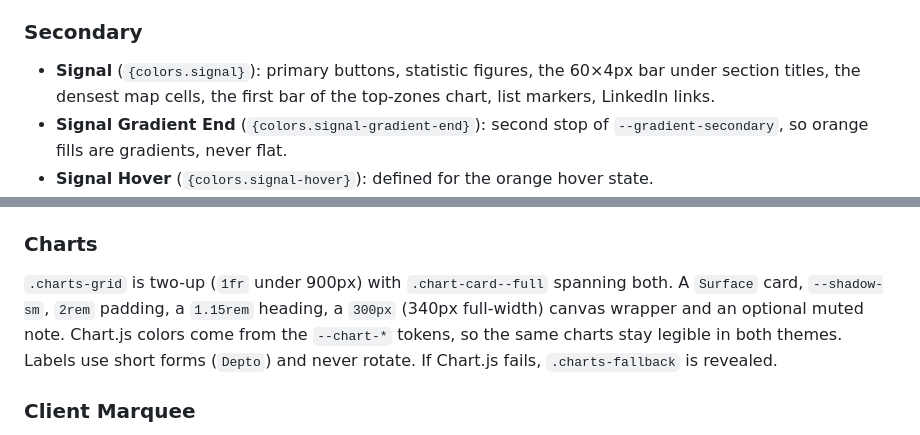
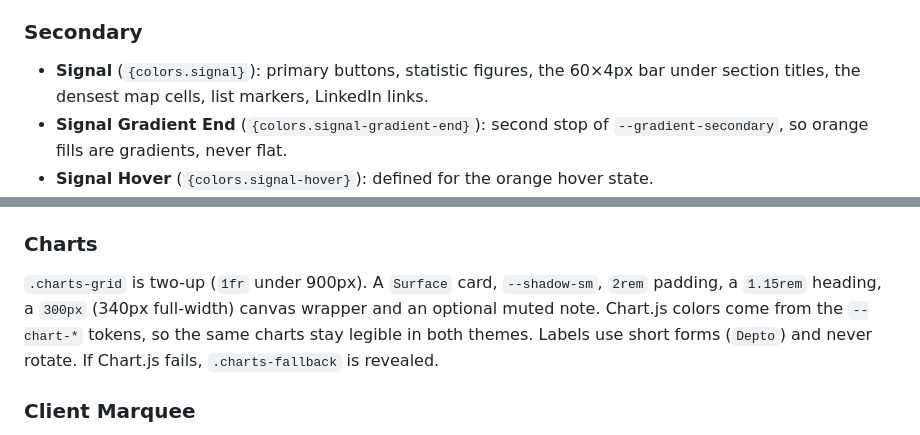
Before and after one commit to citrino-bo/web, a Markdown page: DESIGN.md, 2 parts joined by grey strips. Drawn GitHub-style.

```diff
--- a/DESIGN.md
+++ b/DESIGN.md
@@ -173,7 +173,7 @@ Three brand roles plus a neutral ladder, duplicated into a dark ladder that swap
 - **Authority Dark / Deep** (`{colors.primary-dark}`, `{colors.primary-deep}`): the two dark stops of the hero and closing CTA gradients.
 
 ### Secondary
-- **Signal** (`{colors.signal}`): primary buttons, statistic figures, the 60×4px bar under section titles, the densest map cells, the first bar of the top-zones chart, list markers, LinkedIn links.
+- **Signal** (`{colors.signal}`): primary buttons, statistic figures, the 60×4px bar under section titles, the densest map cells, list markers, LinkedIn links.
 - **Signal Gradient End** (`{colors.signal-gradient-end}`): second stop of `--gradient-secondary`, so orange fills are gradients, never flat.
 - **Signal Hover** (`{colors.signal-hover}`): defined for the orange hover state.
 - **Signal Ink** (`{colors.signal-ink}`): the darker orange for text on light surfaces (links, table totals, `.persona-linkedin`) where the base orange would fail contrast.
@@ -291,7 +291,7 @@ Borders are mostly absent: cards rely on fill and a neutral shadow, sections on
 - **Data:** `data/panel.json` only. Never an individual-property feed.
 
 ### Charts
-`.charts-grid` is two-up (`1fr` under 900px) with `.chart-card--full` spanning both. A `Surface` card, `--shadow-sm`, `2rem` padding, a `1.15rem` heading, a `300px` (340px full-width) canvas wrapper and an optional muted note. Chart.js colors come from the `--chart-*` tokens, so the same charts stay legible in both themes. Labels use short forms (`Depto`) and never rotate. If Chart.js fails, `.charts-fallback` is revealed.
+`.charts-grid` is two-up (`1fr` under 900px). A `Surface` card, `--shadow-sm`, `2rem` padding, a `1.15rem` heading, a `300px` (340px full-width) canvas wrapper and an optional muted note. Chart.js colors come from the `--chart-*` tokens, so the same charts stay legible in both themes. Labels use short forms (`Depto`) and never rotate. If Chart.js fails, `.charts-fallback` is revealed.
 
 ### Client Marquee
 A continuously scrolling proof wall: `.client-logo` images at 64px height (48px under 768px), grayscale at 60% opacity, in a track that holds the seven logos twice and translates `-50%` on a 34s linear loop for a seamless wrap. The strip is clipped by `overflow: hidden` with an 8% edge mask. Hover pauses the loop and restores color. Under `prefers-reduced-motion` it does not animate.
```
Also changed, not shown: docs/conversion-y-formularios.md (+0 -3 lines).
